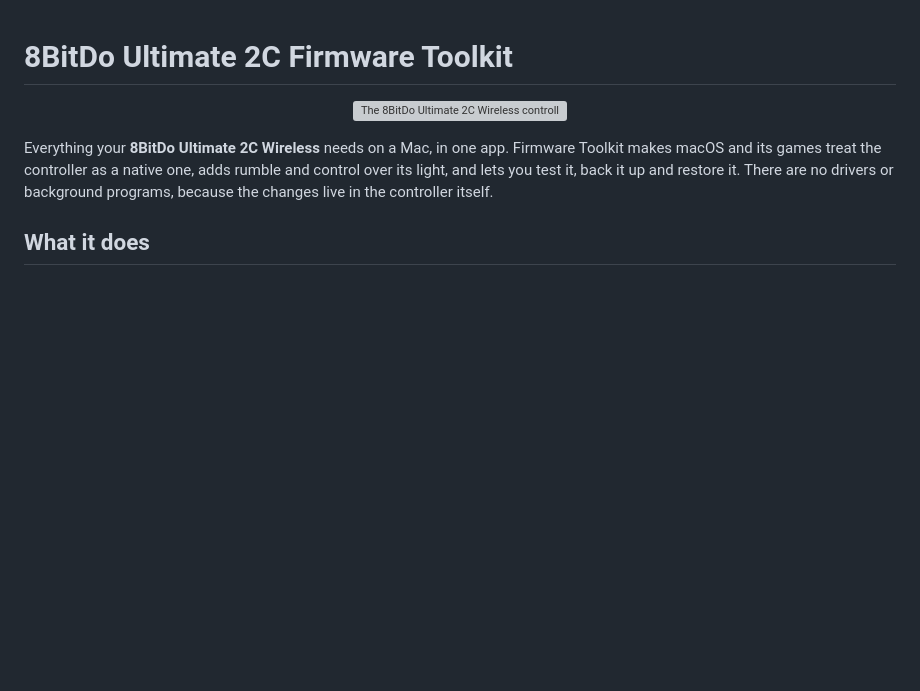
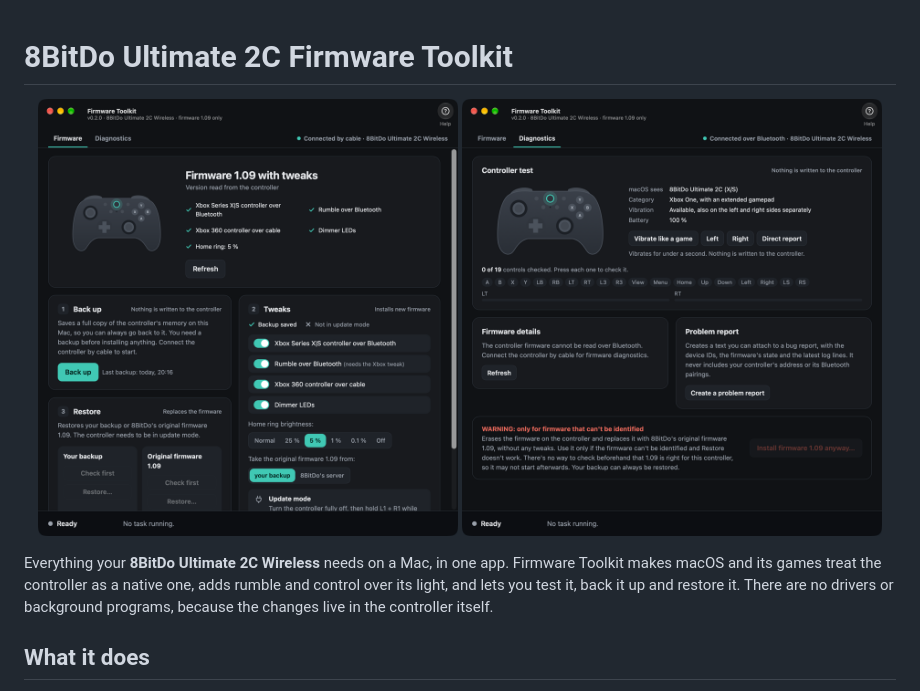
Before and after one commit to carlosbrownef-source/8bitdo-ultimate-2c-toolkit, a Markdown page: README.md, the part around the change. Drawn GitHub-style; pictures changed too: docs/images/diagnostics.png (added), docs/images/firmware.png (added); blank space fills up the shorter version; grey boxes are pictures that could not be loaded.

Commit message:
Show the real app in the README, and record the validation of 0.2.0
Co-Authored-By: Claude Opus 5.5 <noreply@anthropic.com>

```diff
--- a/README.md
+++ b/README.md
@@ -1,6 +1,9 @@
 # 8BitDo Ultimate 2C Firmware Toolkit
 
-<p align="center"><img src="docs/images/controller.svg" alt="The 8BitDo Ultimate 2C Wireless controller, drawn for this project" width="420"></p>
+<p align="center">
+  <img src="docs/images/firmware.png" alt="The Firmware tab, showing firmware 1.09 with its tweaks, the backup and restore steps and the Home ring brightness" width="420">
+  <img src="docs/images/diagnostics.png" alt="The Diagnostics tab, testing a controller over Bluetooth" width="420">
+</p>
 
 Everything your **8BitDo Ultimate 2C Wireless** needs on a Mac, in one app. Firmware Toolkit makes macOS and its games treat the controller as a native one, adds rumble and control over its light, and lets you test it, back it up and restore it. There are no drivers or background programs, because the changes live in the controller itself.
 
```
Also changed, not shown: docs/validation.md (+22 -1 lines), 1 other file.
